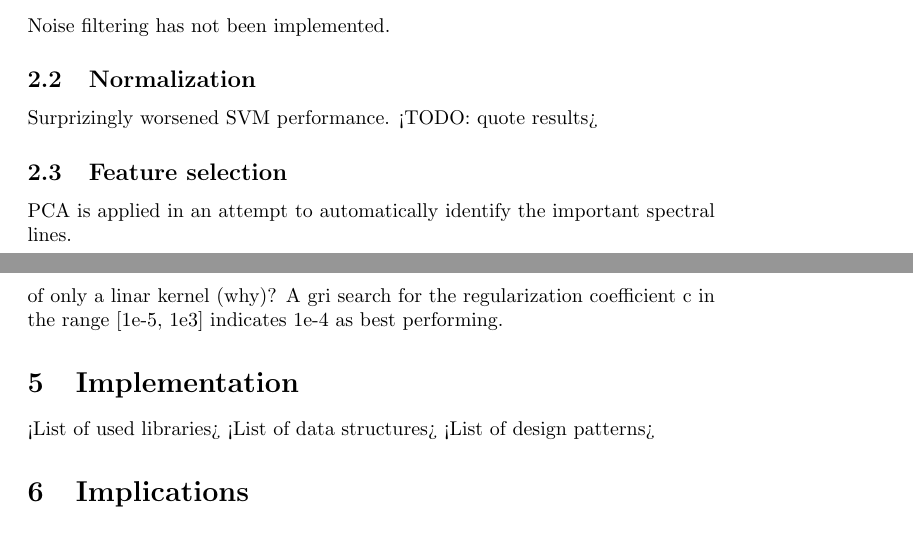
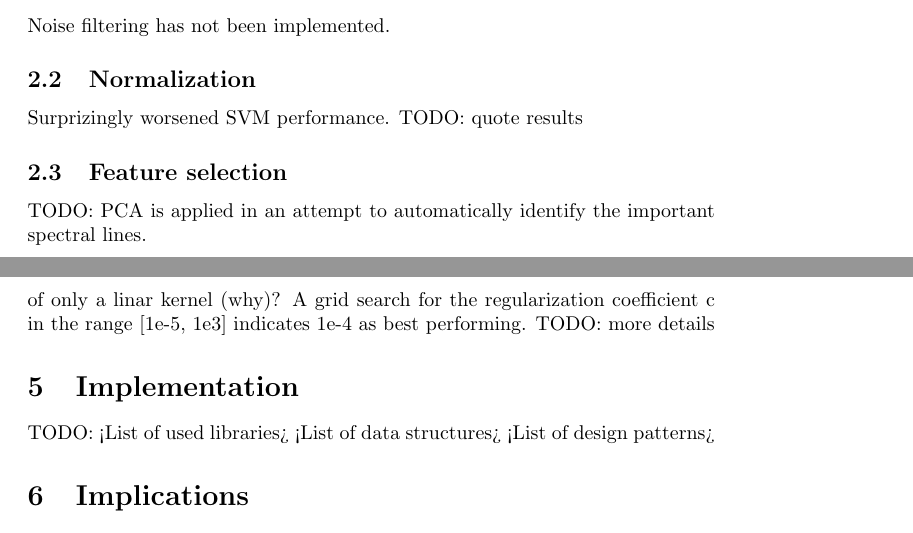
Before and after one commit to MiroslavVitkov/rocks, a LaTeX paper (doc/report.tex): two parts of pages 2 and 4 of 5, joined at a grey line, cut so that both start at the same text. Compiled offline with pdfLaTeX.

Commit message:
[doc] TODO markers added.

```diff
--- a/doc/report.tex
+++ b/doc/report.tex
@@ -64,11 +64,12 @@ Noise filtering has not been implemented.
 
 
 \subsection{Normalization}
-Surprizingly worsened SVM performance. <TODO: quote results>
+Surprizingly worsened SVM performance.
+TODO: quote results
 
 
 \subsection{Feature selection}
-PCA is applied in an attempt to automatically identify the important spectral lines.
+TODO: PCA is applied in an attempt to automatically identify the important spectral lines.
 
 
 \subsection{Dimensionality Reduction}
@@ -133,10 +134,11 @@ An OpenMP-based random forest classifier took extremely long to train and yielde
 The SVM model performs well and runs quickly at prediction time.
 This model is selected for parameter tuning.
 However, the implementation allows the use of only a linar kernel (why)?
-A gri search for the regularization coefficient c in the range [1e-5, 1e3] indicates 1e-4 as best performing.
-
+A grid search for the regularization coefficient c in the range [1e-5, 1e3] indicates 1e-4 as best performing.
+TODO: more details
 
 \section{Implementation}
+TODO:
 <List of used libraries>
 <List of data structures>
 <List of design patterns>
```
Also changed, not shown: doc/report.tex (3 more changed lines).
